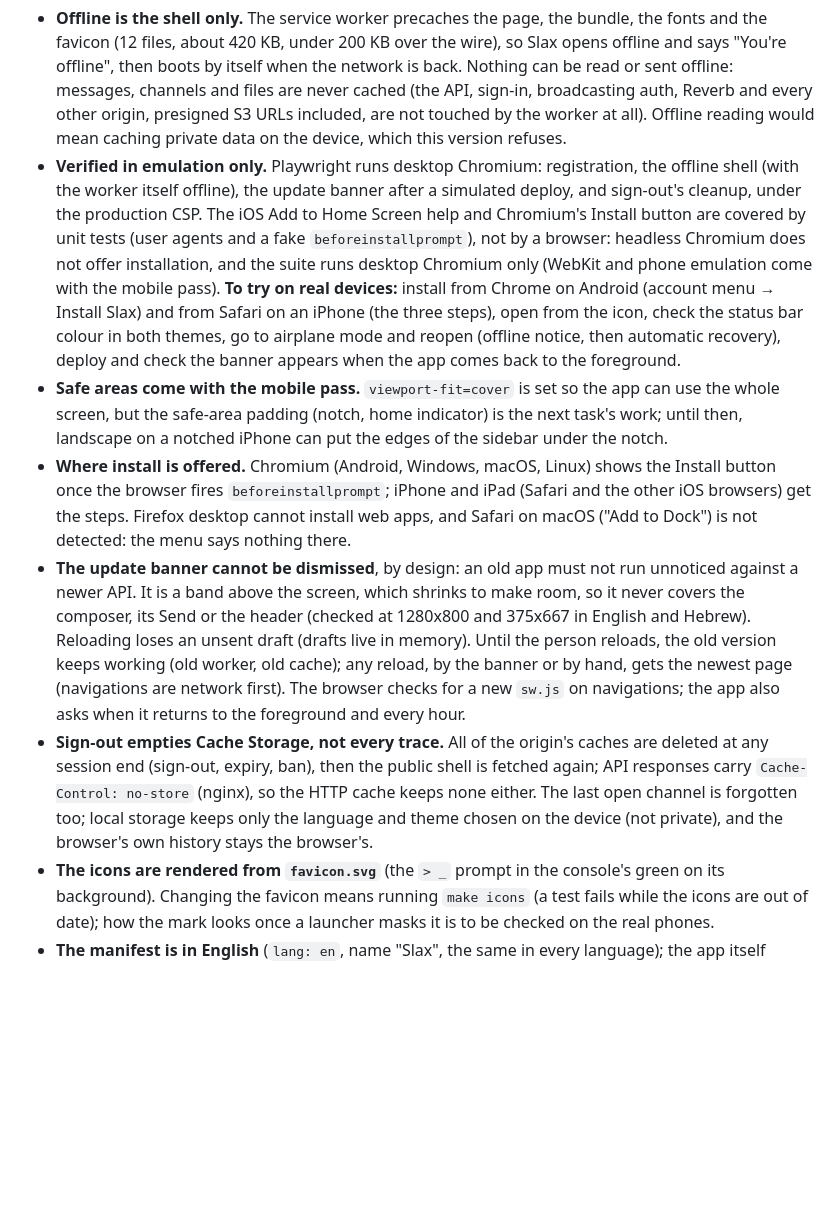
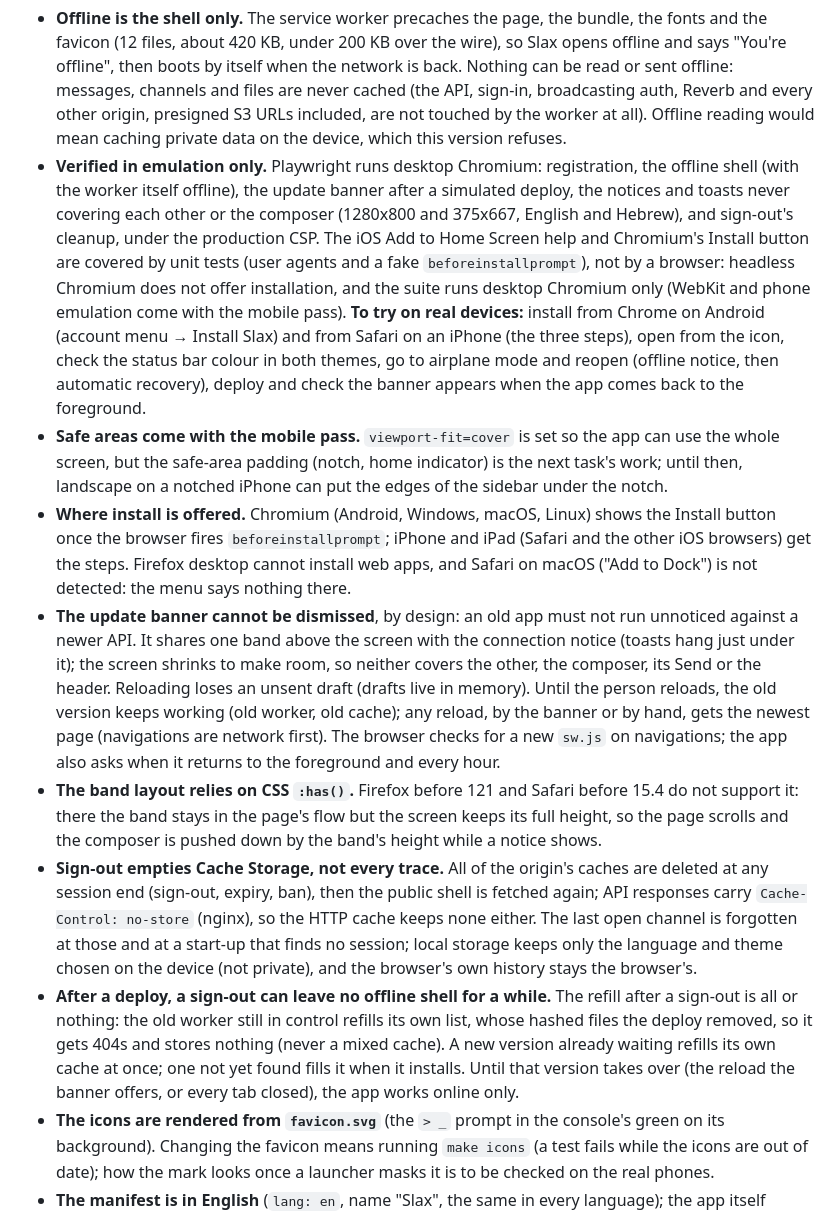
Before and after one commit to yechpa/slax, a Markdown page: docs/known-limitations.md, the part around the change. Rendered like a GitHub page; blank space fills up the shorter version.

Commit message:
docs(pwa): the shared band, :has(), and the offline shell after a deploy's sign-out
Known limitations: the update and connection notices share one band
(toasts under it); the layout needs CSS :has() (older Firefox and Safari
scroll the page instead); after a deploy, the old worker's refill at
sign-out stores nothing (all or nothing) until the new version takes
over; the last channel is also forgotten at a start-up without a
session. The section's bullets re-wrapped evenly.

Co-Authored-By: Claude Sonnet 5.5 <noreply@anthropic.com>

```diff
--- a/docs/known-limitations.md
+++ b/docs/known-limitations.md
@@ -132,29 +132,39 @@ receives the channel's events until it disconnects.
   touched by the worker at all). Offline reading would mean caching private data on the device, which this version
   refuses.
 - **Verified in emulation only.** Playwright runs desktop Chromium: registration, the offline shell (with the worker
-  itself offline), the update banner after a simulated deploy, and sign-out's cleanup, under the production CSP.
-  The iOS Add to Home Screen help and Chromium's Install button are covered by unit tests (user agents and a fake
-  `beforeinstallprompt`), not by a browser: headless Chromium does not offer installation, and the suite runs
-  desktop Chromium only (WebKit and phone emulation come with the mobile pass). **To try on real devices:** install from Chrome on Android (account menu
-  → Install Slax) and from Safari on an iPhone (the three steps), open from the icon, check the status bar colour in
-  both themes, go to airplane mode and reopen (offline notice, then automatic recovery), deploy and check the banner
-  appears when the app comes back to the foreground.
+  itself offline), the update banner after a simulated deploy, the notices and toasts never covering each other or
+  the composer (1280x800 and 375x667, English and Hebrew), and sign-out's cleanup, under the production CSP. The iOS
+  Add to Home Screen help and Chromium's Install button are covered by unit tests (user agents and a fake
+  `beforeinstallprompt`), not by a browser: headless Chromium does not offer installation, and the suite runs desktop
+  Chromium only (WebKit and phone emulation come with the mobile pass). **To try on real devices:** install from
+  Chrome on Android (account menu → Install Slax) and from Safari on an iPhone (the three steps), open from the icon,
+  check the status bar colour in both themes, go to airplane mode and reopen (offline notice, then automatic
+  recovery), deploy and check the banner appears when the app comes back to the foreground.
 - **Safe areas come with the mobile pass.** `viewport-fit=cover` is set so the app can use the whole screen, but the
   safe-area padding (notch, home indicator) is the next task's work; until then, landscape on a notched iPhone can
   put the edges of the sidebar under the notch.
 - **Where install is offered.** Chromium (Android, Windows, macOS, Linux) shows the Install button once the browser
   fires `beforeinstallprompt`; iPhone and iPad (Safari and the other iOS browsers) get the steps. Firefox desktop
   cannot install web apps, and Safari on macOS ("Add to Dock") is not detected: the menu says nothing there.
-- **The update banner cannot be dismissed**, by design: an old app must not run unnoticed against a newer API. It is
-  a band above the screen, which shrinks to make room, so it never covers the composer, its Send or the header
-  (checked at 1280x800 and 375x667 in English and Hebrew). Reloading loses an unsent draft (drafts live in memory). Until the person reloads, the old version keeps working
-  (old worker, old cache); any reload, by the banner or by hand, gets the newest page (navigations are network
-  first). The browser checks for a new `sw.js` on navigations; the app also asks when it returns to the foreground
-  and every hour.
+- **The update banner cannot be dismissed**, by design: an old app must not run unnoticed against a newer API. It
+  shares one band above the screen with the connection notice (toasts hang just under it); the screen shrinks to make
+  room, so neither covers the other, the composer, its Send or the header. Reloading loses an unsent draft (drafts
+  live in memory). Until the person reloads, the old version keeps working (old worker, old cache); any reload, by
+  the banner or by hand, gets the newest page (navigations are network first). The browser checks for a new `sw.js`
+  on navigations; the app also asks when it returns to the foreground and every hour.
+- **The band layout relies on CSS `:has()`.** Firefox before 121 and Safari before 15.4 do not support it: there the
+  band stays in the page's flow but the screen keeps its full height, so the page scrolls and the composer is pushed
+  down by the band's height while a notice shows.
 - **Sign-out empties Cache Storage, not every trace.** All of the origin's caches are deleted at any session end
   (sign-out, expiry, ban), then the public shell is fetched again; API responses carry `Cache-Control: no-store`
-  (nginx), so the HTTP cache keeps none either. The last open channel is forgotten too; local storage keeps only the
-  language and theme chosen on the device (not private), and the browser's own history stays the browser's.
+  (nginx), so the HTTP cache keeps none either. The last open channel is forgotten at those and at a start-up that
+  finds no session; local storage keeps only the language and theme chosen on the device (not private), and the
+  browser's own history stays the browser's.
+- **After a deploy, a sign-out can leave no offline shell for a while.** The refill after a sign-out is all or
+  nothing: the old worker still in control refills its own list, whose hashed files the deploy removed, so it gets
+  404s and stores nothing (never a mixed cache). A new version already waiting refills its own cache at once; one not
+  yet found fills it when it installs. Until that version takes over (the reload the banner offers, or every tab
+  closed), the app works online only.
 - **The icons are rendered from `favicon.svg`** (the `> _` prompt in the console's green on its background). Changing
   the favicon means running `make icons` (a test fails while the icons are out of date); how the mark looks once a
   launcher masks it is to be checked on the real phones.
```
